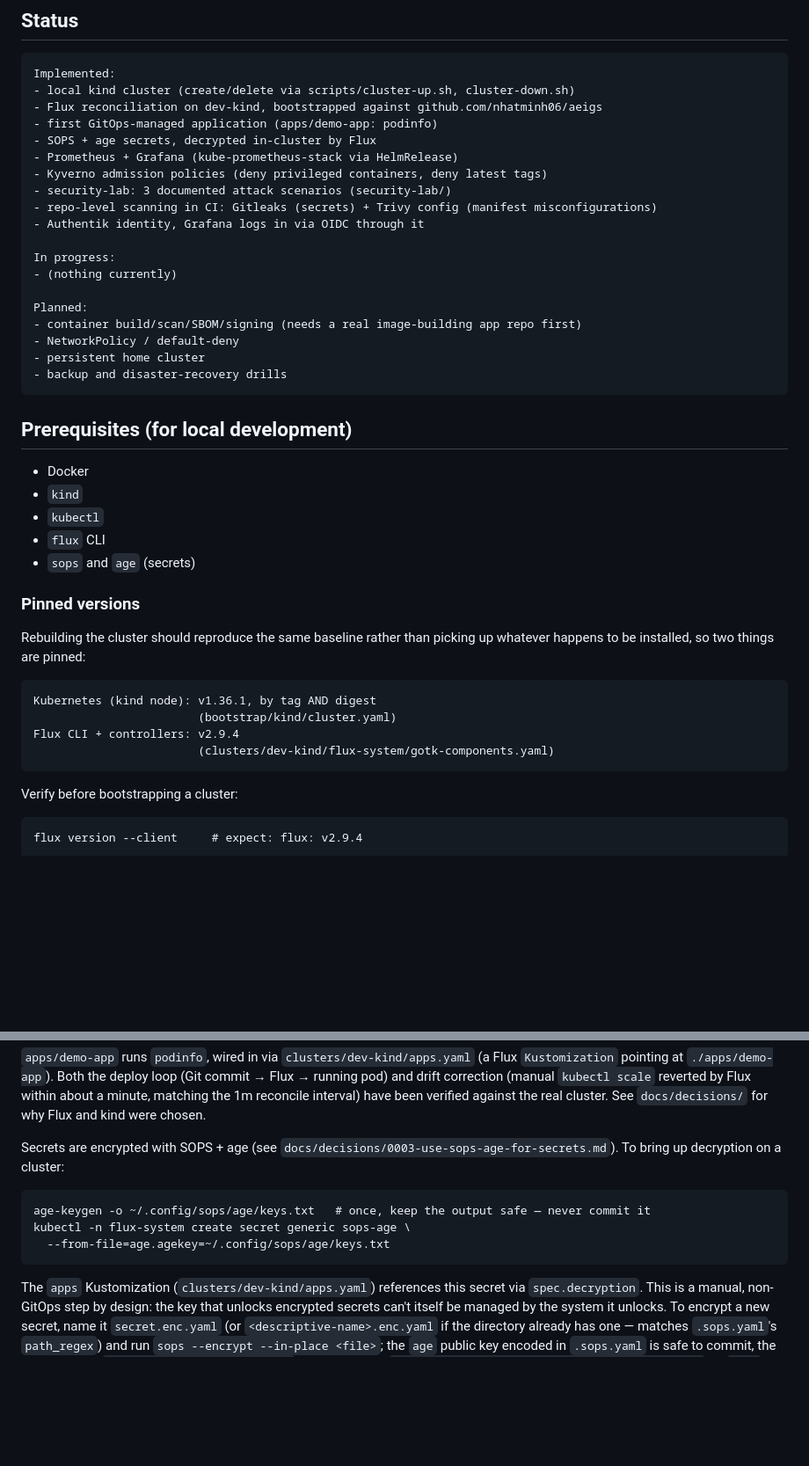
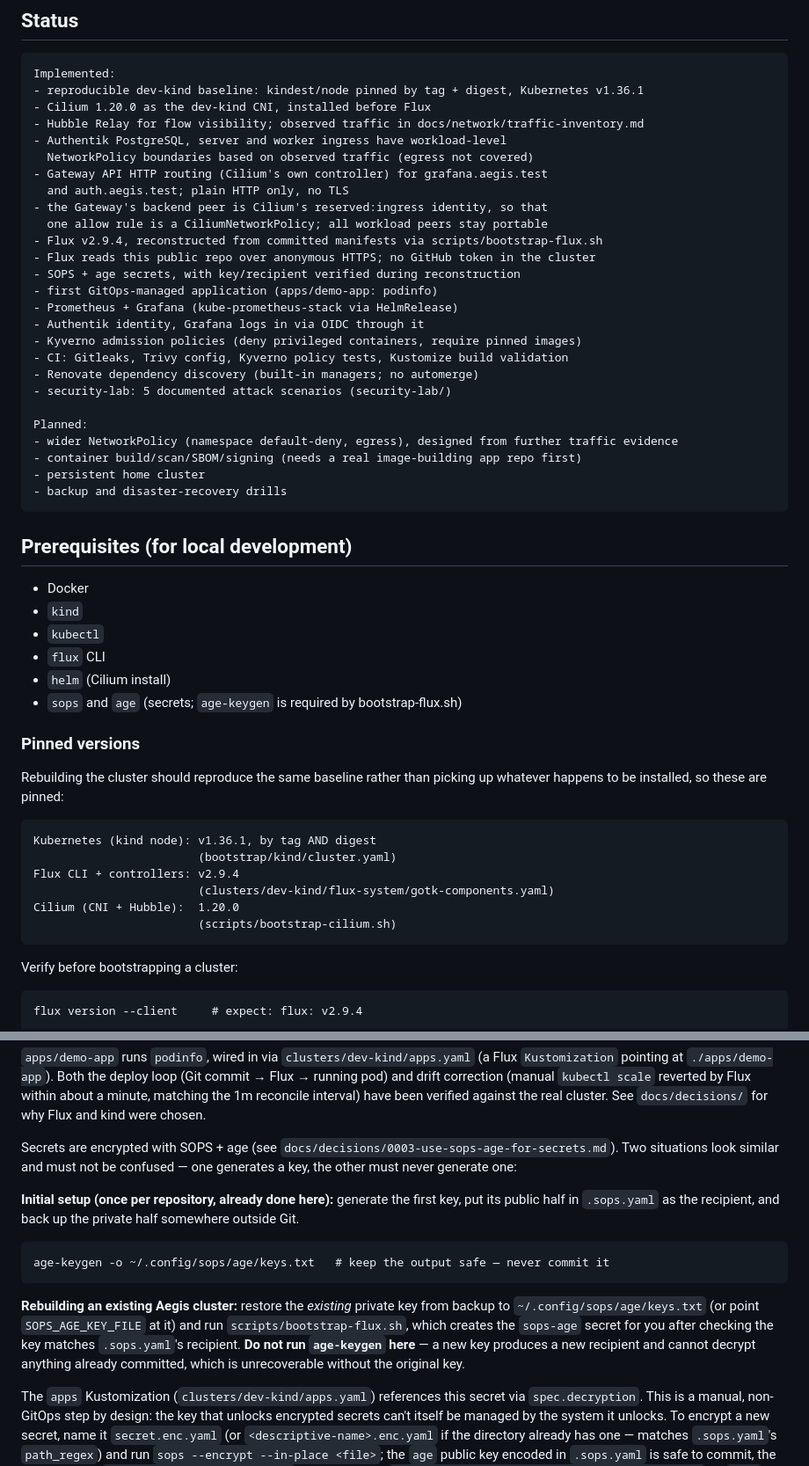
Before and after one commit to nhatminh06/aeigs, a Markdown page: README.md, 2 parts joined by grey strips. Shown at 88% size. Drawn GitHub-style; blank space fills up the shorter version.

````diff
--- a/README.md
+++ b/README.md
@@ -12,22 +12,29 @@ that govern how this repository is built.
 
 ```
 Implemented:
-- local kind cluster (create/delete via scripts/cluster-up.sh, cluster-down.sh)
-- Flux reconciliation on dev-kind, bootstrapped against github.com/nhatminh06/aeigs
+- reproducible dev-kind baseline: kindest/node pinned by tag + digest, Kubernetes v1.36.1
+- Cilium 1.20.0 as the dev-kind CNI, installed before Flux
+- Hubble Relay for flow visibility; observed traffic in docs/network/traffic-inventory.md
+- Authentik PostgreSQL, server and worker ingress have workload-level
+  NetworkPolicy boundaries based on observed traffic (egress not covered)
+- Gateway API HTTP routing (Cilium's own controller) for grafana.aegis.test
+  and auth.aegis.test; plain HTTP only, no TLS
+- the Gateway's backend peer is Cilium's reserved:ingress identity, so that
+  one allow rule is a CiliumNetworkPolicy; all workload peers stay portable
+- Flux v2.9.4, reconstructed from committed manifests via scripts/bootstrap-flux.sh
+- Flux reads this public repo over anonymous HTTPS; no GitHub token in the cluster
+- SOPS + age secrets, with key/recipient verified during reconstruction
 - first GitOps-managed application (apps/demo-app: podinfo)
-- SOPS + age secrets, decrypted in-cluster by Flux
 - Prometheus + Grafana (kube-prometheus-stack via HelmRelease)
-- Kyverno admission policies (deny privileged containers, deny latest tags)
-- security-lab: 3 documented attack scenarios (security-lab/)
-- repo-level scanning in CI: Gitleaks (secrets) + Trivy config (manifest misconfigurations)
 - Authentik identity, Grafana logs in via OIDC through it
-
-In progress:
-- (nothing currently)
+- Kyverno admission policies (deny privileged containers, require pinned images)
+- CI: Gitleaks, Trivy config, Kyverno policy tests, Kustomize build validation
+- Renovate dependency discovery (built-in managers; no automerge)
+- security-lab: 5 documented attack scenarios (security-lab/)
 
 Planned:
+- wider NetworkPolicy (namespace default-deny, egress), designed from further traffic evidence
 - container build/scan/SBOM/signing (needs a real image-building app repo first)
-- NetworkPolicy / default-deny
 - persistent home cluster
 - backup and disaster-recovery drills
 ```
@@ -38,18 +45,21 @@ Planned:
 - `kind`
 - `kubectl`
 - `flux` CLI
-- `sops` and `age` (secrets)
+- `helm` (Cilium install)
+- `sops` and `age` (secrets; `age-keygen` is required by bootstrap-flux.sh)
 
 ### Pinned versions
 
 Rebuilding the cluster should reproduce the same baseline rather than
-picking up whatever happens to be installed, so two things are pinned:
+picking up whatever happens to be installed, so these are pinned:
 
 ```
 Kubernetes (kind node): v1.36.1, by tag AND digest
                         (bootstrap/kind/cluster.yaml)
 Flux CLI + controllers: v2.9.4
                         (clusters/dev-kind/flux-system/gotk-components.yaml)
+Cilium (CNI + Hubble):  1.20.0
+                        (scripts/bootstrap-cilium.sh)
 ```
 
 Verify before bootstrapping a cluster:
@@ -176,14 +194,25 @@ against the real cluster. See `docs/decisions/` for why Flux and kind were
 chosen.
 
 Secrets are encrypted with SOPS + age (see
-`docs/decisions/0003-use-sops-age-for-secrets.md`). To bring up decryption
-on a cluster:
+`docs/decisions/0003-use-sops-age-for-secrets.md`). Two situations look
+similar and must not be confused — one generates a key, the other must
+never generate one:
+
+**Initial setup (once per repository, already done here):** generate the
+first key, put its public half in `.sops.yaml` as the recipient, and back
+up the private half somewhere outside Git.
 
 ```
-age-keygen -o ~/.config/sops/age/keys.txt   # once, keep the output safe — never commit it
-kubectl -n flux-system create secret generic sops-age \
-  --from-file=age.agekey=~/.config/sops/age/keys.txt
+age-keygen -o ~/.config/sops/age/keys.txt   # keep the output safe — never commit it
 ```
+
+**Rebuilding an existing Aegis cluster:** restore the *existing* private
+key from backup to `~/.config/sops/age/keys.txt` (or point
+`SOPS_AGE_KEY_FILE` at it) and run `scripts/bootstrap-flux.sh`, which
+creates the `sops-age` secret for you after checking the key matches
+`.sops.yaml`'s recipient. **Do not run `age-keygen` here** — a new key
+produces a new recipient and cannot decrypt anything already committed,
+which is unrecoverable without the original key.
 
 The `apps` Kustomization (`clusters/dev-kind/apps.yaml`) references this
 secret via `spec.decryption`. This is a manual, non-GitOps step by
````
Also changed, not shown: other parts of README.md (+24 -12 lines), docs/architecture/README.md (added, +159 -0 lines), docs/network/traffic-inventory.md (added, +274 -0 lines).
